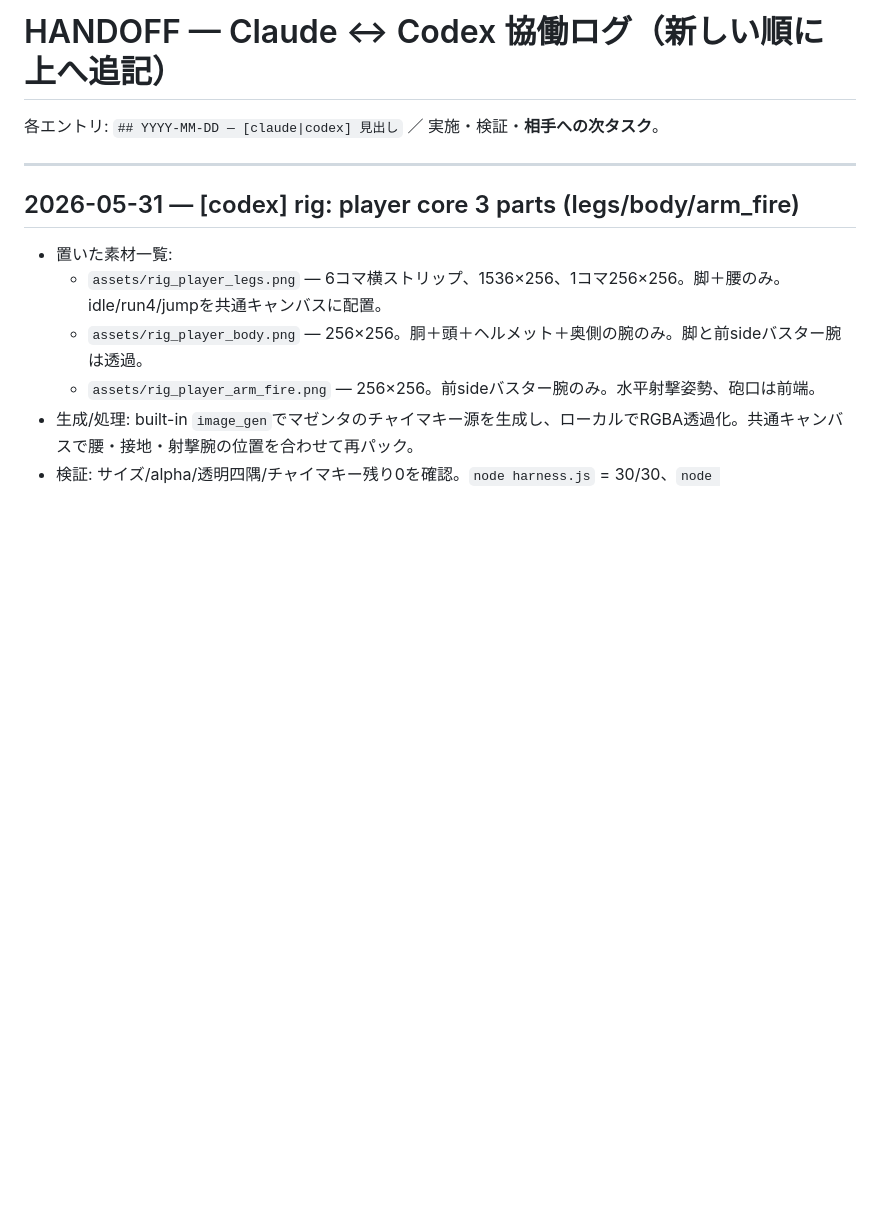
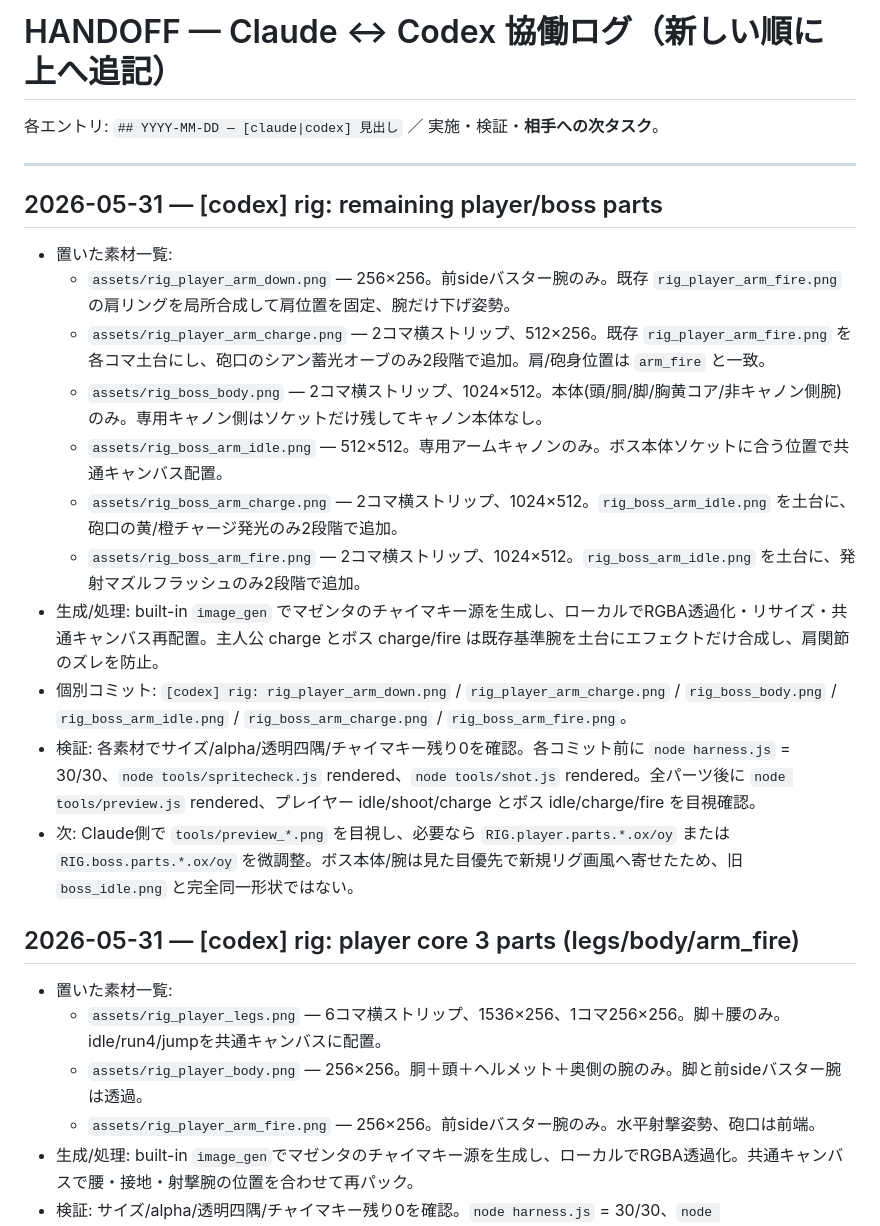
Before and after one commit to nekoojisan-labo/cobalt-bolt, a Markdown page: HANDOFF.md, the part around the change. GitHub-like rendering; blank space fills up the shorter version.

Commit message:
[codex] handoff: remaining rig parts

```diff
--- a/HANDOFF.md
+++ b/HANDOFF.md
@@ -3,6 +3,19 @@
 各エントリ: `## YYYY-MM-DD — [claude|codex] 見出し` ／ 実施・検証・**相手への次タスク**。
 
 ---
+
+## 2026-05-31 — [codex] rig: remaining player/boss parts
+- 置いた素材一覧:
+  - `assets/rig_player_arm_down.png` — 256×256。前sideバスター腕のみ。既存 `rig_player_arm_fire.png` の肩リングを局所合成して肩位置を固定、腕だけ下げ姿勢。
+  - `assets/rig_player_arm_charge.png` — 2コマ横ストリップ、512×256。既存 `rig_player_arm_fire.png` を各コマ土台にし、砲口のシアン蓄光オーブのみ2段階で追加。肩/砲身位置は `arm_fire` と一致。
+  - `assets/rig_boss_body.png` — 2コマ横ストリップ、1024×512。本体(頭/胴/脚/胸黄コア/非キャノン側腕)のみ。専用キャノン側はソケットだけ残してキャノン本体なし。
+  - `assets/rig_boss_arm_idle.png` — 512×512。専用アームキャノンのみ。ボス本体ソケットに合う位置で共通キャンバス配置。
+  - `assets/rig_boss_arm_charge.png` — 2コマ横ストリップ、1024×512。`rig_boss_arm_idle.png` を土台に、砲口の黄/橙チャージ発光のみ2段階で追加。
+  - `assets/rig_boss_arm_fire.png` — 2コマ横ストリップ、1024×512。`rig_boss_arm_idle.png` を土台に、発射マズルフラッシュのみ2段階で追加。
+- 生成/処理: built-in `image_gen` でマゼンタのチャイマキー源を生成し、ローカルでRGBA透過化・リサイズ・共通キャンバス再配置。主人公 charge とボス charge/fire は既存基準腕を土台にエフェクトだけ合成し、肩関節のズレを防止。
+- 個別コミット: `[codex] rig: rig_player_arm_down.png` / `rig_player_arm_charge.png` / `rig_boss_body.png` / `rig_boss_arm_idle.png` / `rig_boss_arm_charge.png` / `rig_boss_arm_fire.png`。
+- 検証: 各素材でサイズ/alpha/透明四隅/チャイマキー残り0を確認。各コミット前に `node harness.js` = 30/30、`node tools/spritecheck.js` rendered、`node tools/shot.js` rendered。全パーツ後に `node tools/preview.js` rendered、プレイヤー idle/shoot/charge とボス idle/charge/fire を目視確認。
+- 次: Claude側で `tools/preview_*.png` を目視し、必要なら `RIG.player.parts.*.ox/oy` または `RIG.boss.parts.*.ox/oy` を微調整。ボス本体/腕は見た目優先で新規リグ画風へ寄せたため、旧 `boss_idle.png` と完全同一形状ではない。
 
 ## 2026-05-31 — [codex] rig: player core 3 parts (legs/body/arm_fire)
 - 置いた素材一覧:
```
